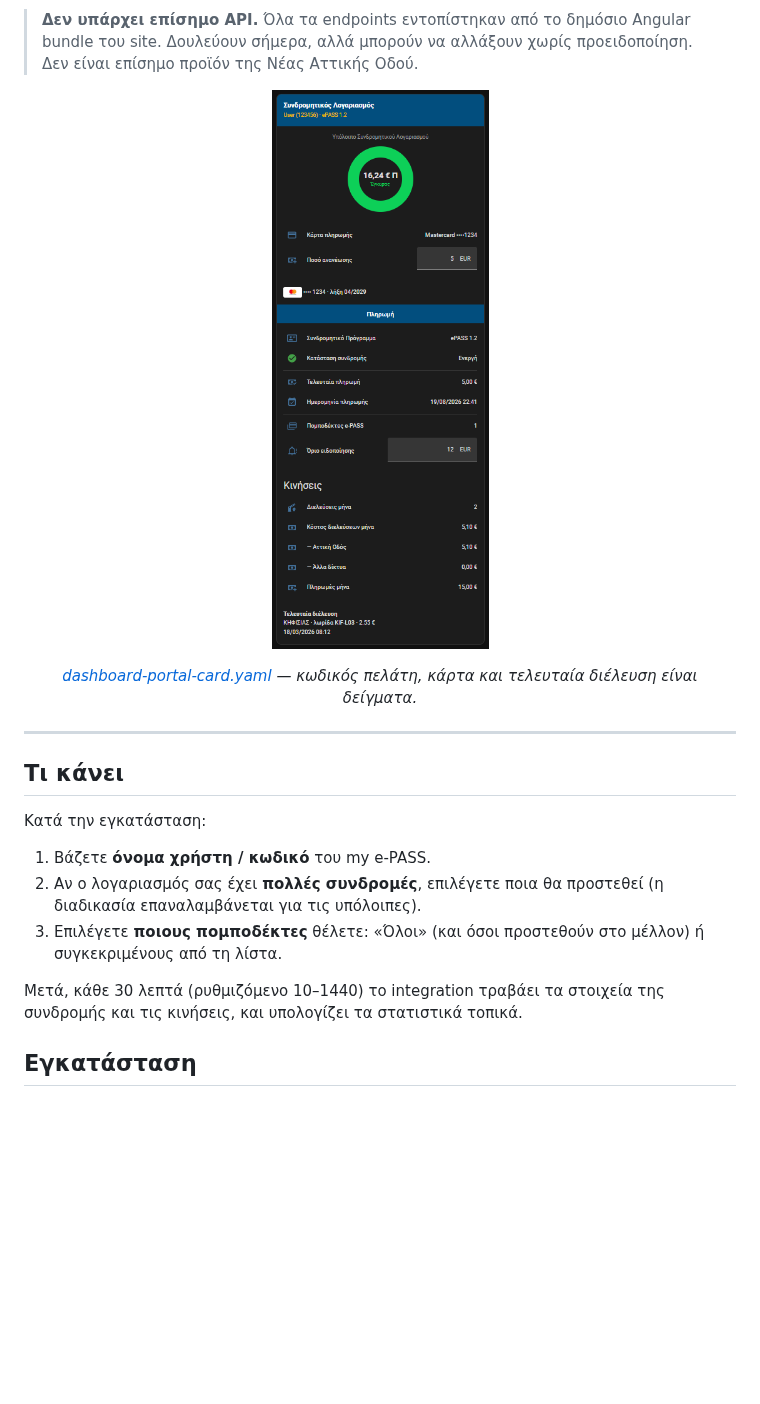
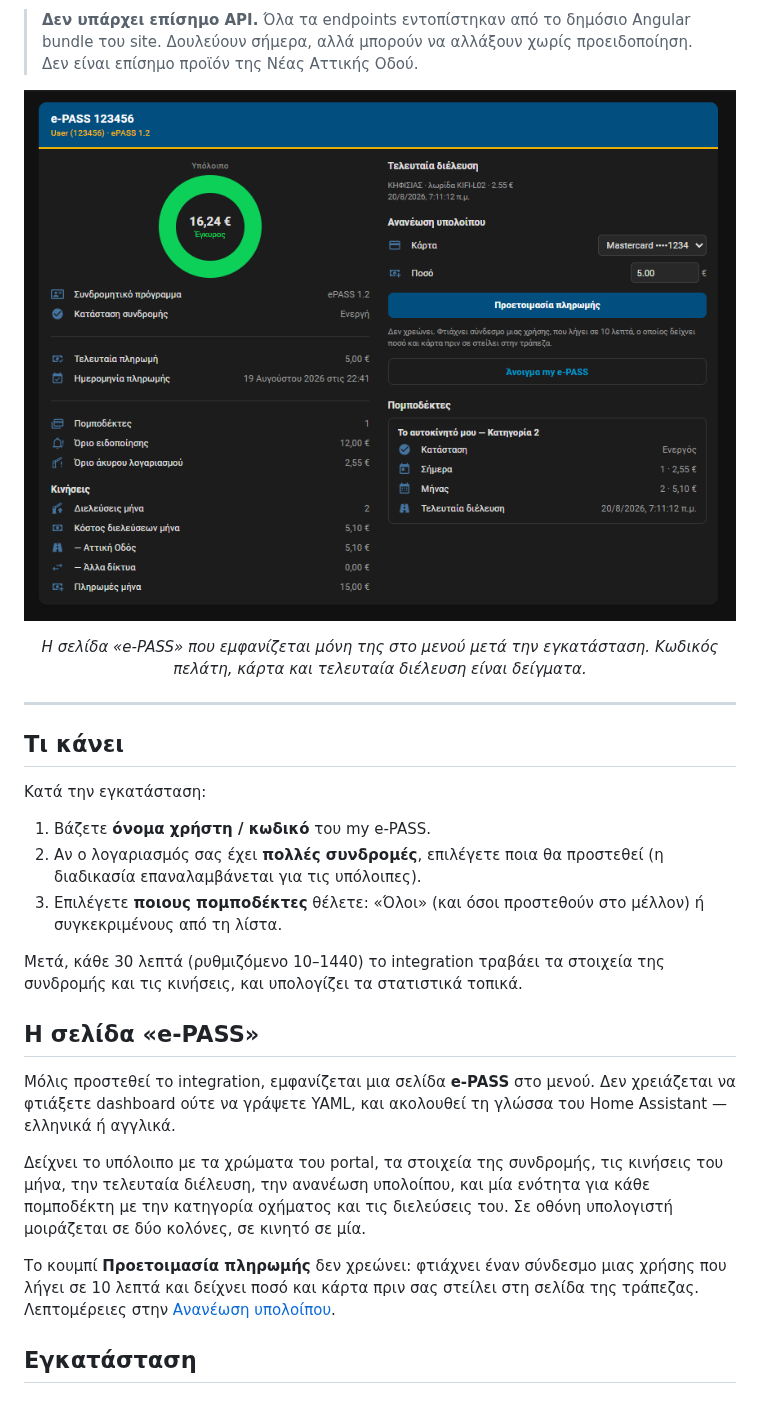
Before and after one commit to VeZReVouLiS/GR-ePass, a Markdown page: README.md, the part around one of its changes. Rendered like a GitHub page; pictures changed too: docs/images/panel.png (added); blank space fills up the shorter version.

```diff
--- a/README.md
+++ b/README.md
@@ -12,12 +12,12 @@ Custom integration που φέρνει τα δεδομένα του **my e-PASS*
 > προειδοποίηση. Δεν είναι επίσημο προϊόν της Νέας Αττικής Οδού.
 
 <p align="center">
-  <img src="docs/images/card.png" alt="Η κάρτα σε στιλ my e-PASS" width="340">
+  <img src="docs/images/panel.png" alt="Η σελίδα e-PASS στο μενού του Home Assistant" width="800">
 </p>
 
 <p align="center">
-  <em><a href="dashboard-portal-card.yaml">dashboard-portal-card.yaml</a> —
-  κωδικός πελάτη, κάρτα και τελευταία διέλευση είναι δείγματα.</em>
+  <em>Η σελίδα «e-PASS» που εμφανίζεται μόνη της στο μενού μετά την εγκατάσταση.
+  Κωδικός πελάτη, κάρτα και τελευταία διέλευση είναι δείγματα.</em>
 </p>
 
 ---
@@ -34,6 +34,22 @@ Custom integration που φέρνει τα δεδομένα του **my e-PASS*
 
 Μετά, κάθε 30 λεπτά (ρυθμιζόμενο 10–1440) το integration τραβάει τα στοιχεία
 της συνδρομής και τις κινήσεις, και υπολογίζει τα στατιστικά τοπικά.
+
+## Η σελίδα «e-PASS»
+
+Μόλις προστεθεί το integration, εμφανίζεται μια σελίδα **e-PASS** στο μενού.
+Δεν χρειάζεται να φτιάξετε dashboard ούτε να γράψετε YAML, και ακολουθεί τη
+γλώσσα του Home Assistant — ελληνικά ή αγγλικά.
+
+Δείχνει το υπόλοιπο με τα χρώματα του portal, τα στοιχεία της συνδρομής, τις
+κινήσεις του μήνα, την τελευταία διέλευση, την ανανέωση υπολοίπου, και μία
+ενότητα για κάθε πομποδέκτη με την κατηγορία οχήματος και τις διελεύσεις του.
+Σε οθόνη υπολογιστή μοιράζεται σε δύο κολόνες, σε κινητό σε μία.
+
+Το κουμπί **Προετοιμασία πληρωμής** δεν χρεώνει: φτιάχνει έναν σύνδεσμο μιας
+χρήσης που λήγει σε 10 λεπτά και δείχνει ποσό και κάρτα πριν σας στείλει στη
+σελίδα της τράπεζας. Λεπτομέρειες στην
+[Ανανέωση υπολοίπου](#ανανέωση-υπολοίπου-από-το-home-assistant).
 
 ## Εγκατάσταση
 
```
Also changed, not shown: other parts of README.md (+4 -0 lines), README.en.md (+26 -3 lines), docs/images/panel-en.png (added).
